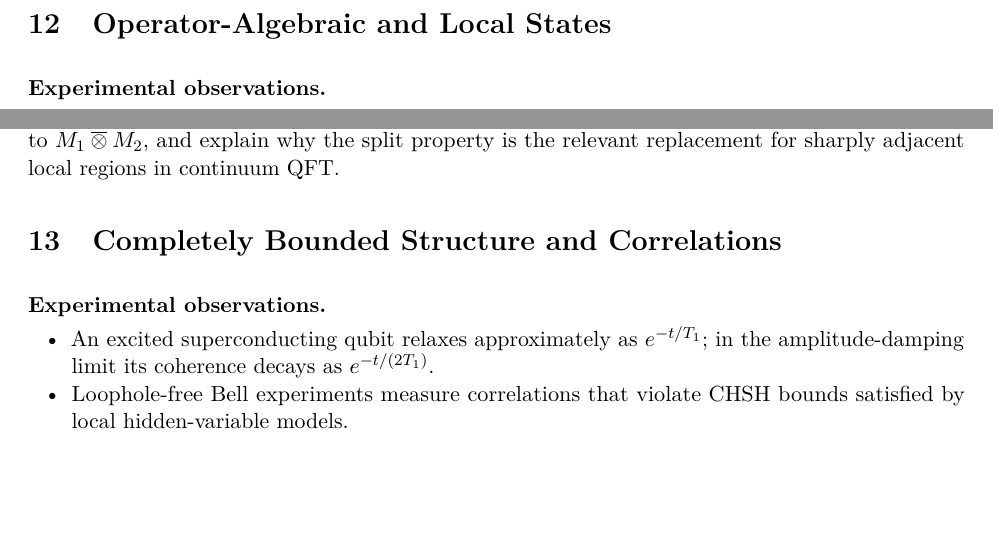
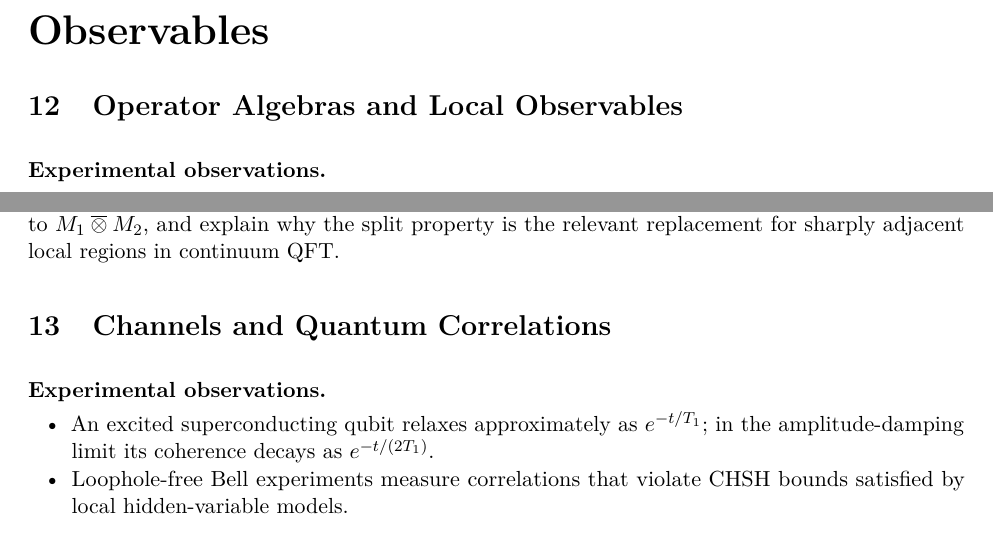
Before and after one commit to PaulGustafson/paulgustafson.github.io, a LaTeX document (A_Physical_Introduction_to_Higher_Mathematics.tex): two parts of pages 24 and 26 of 44, joined at a grey line, cut at the place of the change, the shorter picture padded with empty space. Compiled offline with pdfLaTeX.

Commit message:
Split states and observables

```diff
--- a/A_Physical_Introduction_to_Higher_Mathematics.tex
+++ b/A_Physical_Introduction_to_Higher_Mathematics.tex
@@ -1705,7 +1705,9 @@ measurements in
 \end{exercise}
 
 \clearpage
-\section{Operator-Algebraic and Local States}
+\part{Observables}
+
+\section{Operator Algebras and Local Observables}
 
 \begin{observations}
 \item Randomized measurements on trapped-ion spin chains reconstruct changing
@@ -1916,7 +1918,7 @@ the relevant replacement for sharply adjacent local regions in continuum
 QFT.
 \end{exercise}
 
-\section{Completely Bounded Structure and Correlations}
+\section{Channels and Quantum Correlations}
 
 \begin{observations}
 \item An excited superconducting qubit relaxes approximately as
```
Also changed, not shown: A_Physical_Introduction_to_Higher_Mathematics.pdf.
